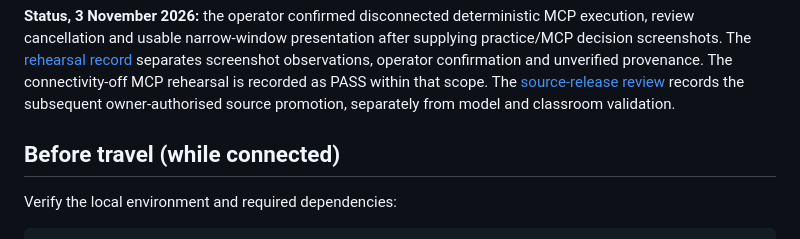
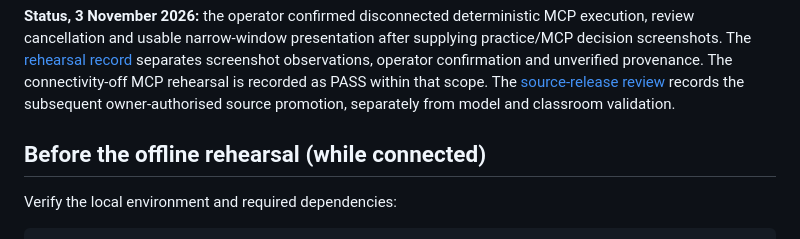
Before and after one commit to buriro-ezekia/mwalimulens-agent, a Markdown page: docs/offline-demo.md, the part around the change. Drawn GitHub-style.

```diff
--- a/docs/offline-demo.md
+++ b/docs/offline-demo.md
@@ -11,7 +11,7 @@ The connectivity-off MCP rehearsal is recorded as PASS within that scope. The
 [source-release review](final-release-review-2026-11-03.md) records the subsequent
 owner-authorised source promotion, separately from model and classroom validation.
 
-## Before travel (while connected)
+## Before the offline rehearsal (while connected)
 
 Verify the local environment and required dependencies:
 
```
Also changed, not shown: README.md (+1 -1 lines), docs/demo-walkthrough.md (renamed from docs/nairobi-demo-walkthrough.md, +3 -3 lines).
